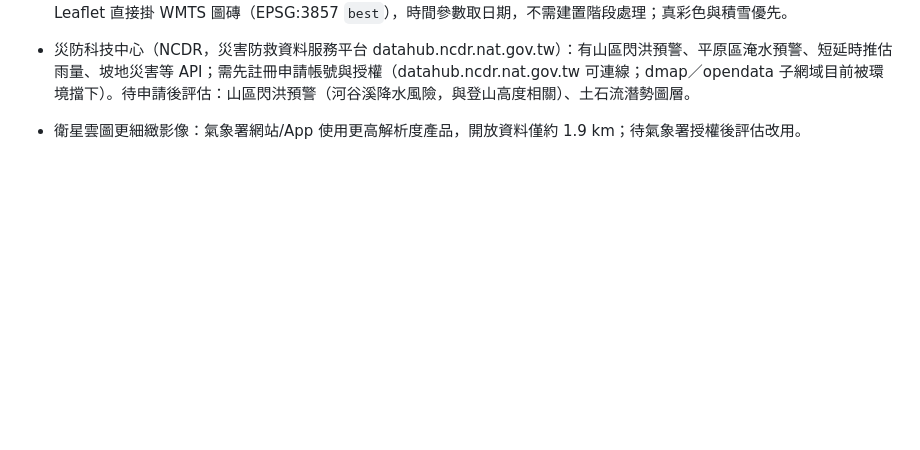
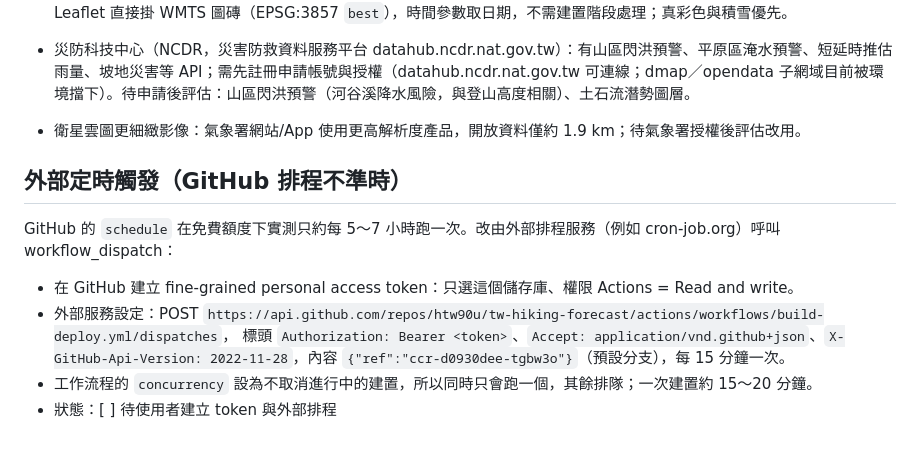
Before and after one commit to htw90u/tw-hiking-forecast, a Markdown page: docs/TODO.md, the part around the change. GitHub-like rendering; blank space fills up the shorter version.

Commit message:
Docs: external trigger for the build (GitHub schedule is unreliable)
Co-Authored-By: Claude Sonnet 5.5 <noreply@anthropic.com>
Claude-Session: https://claude.ai/code/session_01VJS49z3J6FRPfP4KjVBnxw

```diff
--- a/docs/TODO.md
+++ b/docs/TODO.md
@@ -91,3 +91,11 @@
 - 災防科技中心（NCDR，災害防救資料服務平台 datahub.ncdr.nat.gov.tw）：有山區閃洪預警、平原區淹水預警、短延時推估雨量、坡地災害等 API；需先註冊申請帳號與授權（datahub.ncdr.nat.gov.tw 可連線；dmap／opendata 子網域目前被環境擋下）。待申請後評估：山區閃洪預警（河谷溪降水風險，與登山高度相關）、土石流潛勢圖層。
 
 - 衛星雲圖更細緻影像：氣象署網站/App 使用更高解析度產品，開放資料僅約 1.9 km；待氣象署授權後評估改用。
+
+## 外部定時觸發（GitHub 排程不準時）
+GitHub 的 `schedule` 在免費額度下實測只約每 5～7 小時跑一次。改由外部排程服務（例如 cron-job.org）呼叫 workflow_dispatch：
+- 在 GitHub 建立 fine-grained personal access token：只選這個儲存庫、權限 Actions = Read and write。
+- 外部服務設定：POST `https://api.github.com/repos/htw90u/tw-hiking-forecast/actions/workflows/build-deploy.yml/dispatches`，
+  標頭 `Authorization: Bearer <token>`、`Accept: application/vnd.github+json`、`X-GitHub-Api-Version: 2022-11-28`，內容 `{"ref":"ccr-d0930dee-tgbw3o"}`（預設分支），每 15 分鐘一次。
+- 工作流程的 `concurrency` 設為不取消進行中的建置，所以同時只會跑一個，其餘排隊；一次建置約 15～20 分鐘。
+- 狀態：[ ] 待使用者建立 token 與外部排程
```
